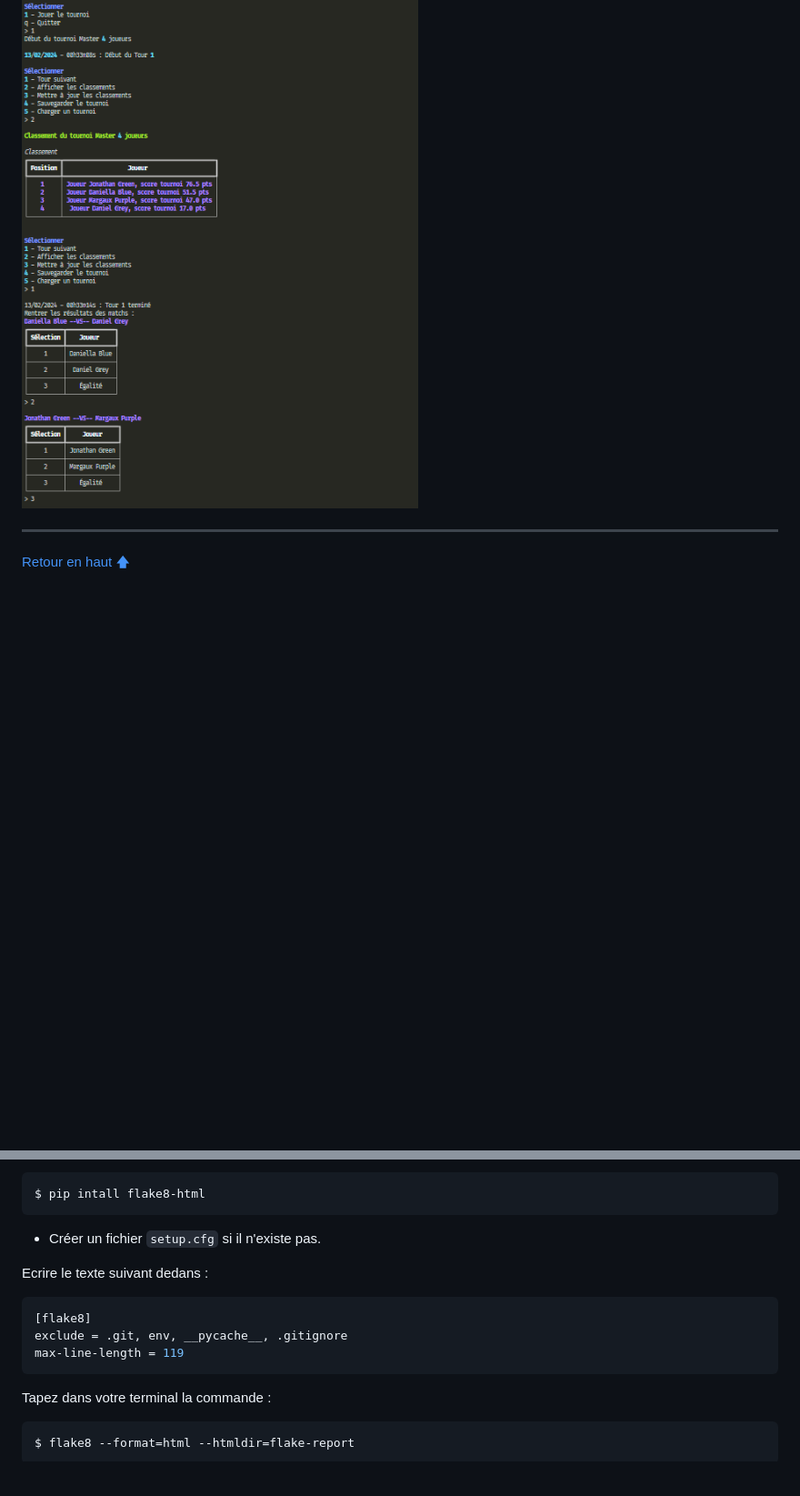
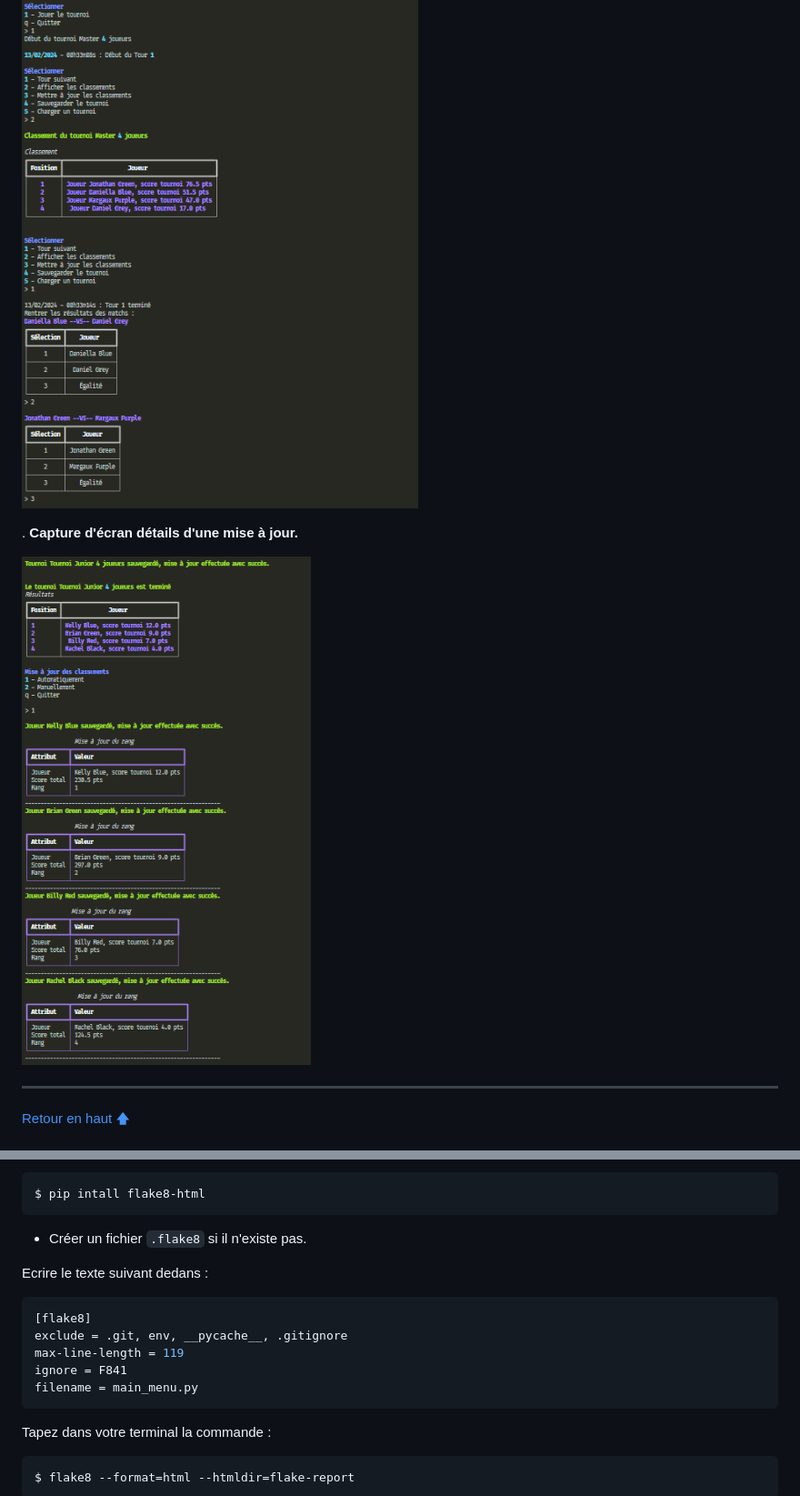
Before and after one commit to Bubhux/Projet-Manager-Chess-Tournament, a Markdown page: README.md, 2 parts joined by grey strips. Shown: that part at 91% size. GitHub-like rendering; pictures changed too: static/pictures/chess_tournament_details_update_player.png (added); blank space fills up the shorter version.

````diff
--- a/README.md
+++ b/README.md
@@ -191,6 +194,10 @@ $ python main.py
 
 ![chargement tournoi](static/pictures/chess_tournament_playing_match.png)
 
+. **Capture d'écran détails d'une mise à jour.**
+
+![chargement tournoi](static/pictures/chess_tournament_details_update_player.png)
+
 --------------------------------------------------------------------------------------------------------------------------------
 
 <div id="rapport-flake8"></div>
@@ -218,7 +225,7 @@ Installation de **flake8** en entrant dans votre terminal la commande :
 $ pip intall flake8-html
 ```
 
-- Créer un fichier ```setup.cfg``` si il n'existe pas.
+- Créer un fichier ```.flake8``` si il n'existe pas.
 
 Ecrire le texte suivant dedans :
 
@@ -226,6 +233,8 @@ Ecrire le texte suivant dedans :
 [flake8]
 exclude = .git, env, __pycache__, .gitignore
 max-line-length = 119
+ignore = F841
+filename = main_menu.py
 ```
 
 Tapez dans votre terminal la commande :
````
Also changed, not shown: other parts of README.md (+7 -4 lines), static/pictures/icon_chess.png (added), 14 other files.
